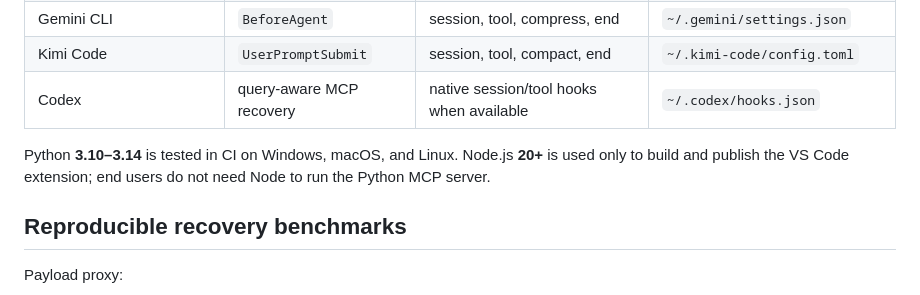
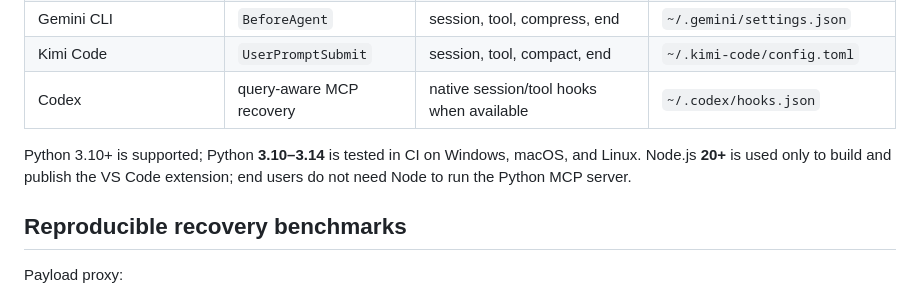
Before and after one commit to jhuang-tw/djobs, a Markdown page: README.md, the part around the change. Rendered like a GitHub page.

Commit message:
docs: state the Python 3.10 compatibility floor explicitly

```diff
--- a/README.md
+++ b/README.md
@@ -202,8 +202,9 @@ Privacy controls:
 | Kimi Code | `UserPromptSubmit` | session, tool, compact, end | `~/.kimi-code/config.toml` |
 | Codex | query-aware MCP recovery | native session/tool hooks when available | `~/.codex/hooks.json` |
 
-Python **3.10–3.14** is tested in CI on Windows, macOS, and Linux. Node.js **20+** is used only to
-build and publish the VS Code extension; end users do not need Node to run the Python MCP server.
+Python 3.10+ is supported; Python **3.10–3.14** is tested in CI on Windows, macOS, and Linux.
+Node.js **20+** is used only to build and publish the VS Code extension; end users do not need
+Node to run the Python MCP server.
 
 ## Reproducible recovery benchmarks
 
```
